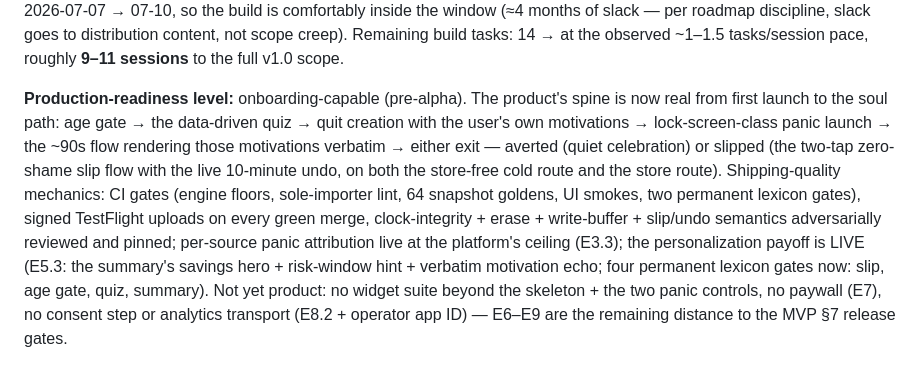
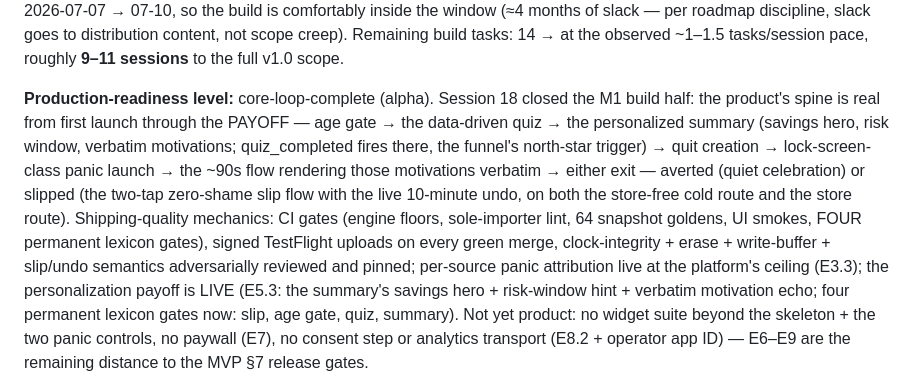
Before and after one commit to aytekXR/unhooked-quit-widget, a Markdown page: docs/implementation-plan.md, the part around the change. GitHub-like rendering.

Commit message:
docs: production-readiness level onboarding-capable → core-loop-complete (alpha) — the Session 18 close bumped everything else but this tracked field; M1 build-half complete, four lexicon gates [skip ci]
Co-Authored-By: Claude Fable 5 <noreply@anthropic.com>

```diff
--- a/docs/implementation-plan.md
+++ b/docs/implementation-plan.md
@@ -56,15 +56,17 @@ inside the window (≈4 months of slack — per roadmap discipline, slack goes t
 distribution content, not scope creep). Remaining build tasks: 14 → at the observed
 ~1–1.5 tasks/session pace, roughly **9–11 sessions** to the full v1.0 scope.
 
-**Production-readiness level:** onboarding-capable (pre-alpha). The product's spine
-is now real from first launch to the soul path: age gate → the data-driven quiz →
-quit creation with the user's own motivations → lock-screen-class panic launch →
-the ~90s flow rendering those motivations verbatim → either exit — averted (quiet
-celebration) or slipped (the two-tap zero-shame slip flow with the live 10-minute
-undo, on both the store-free cold route and the store route). Shipping-quality
-mechanics: CI gates (engine floors, sole-importer lint, 64 snapshot goldens, UI
-smokes, two permanent lexicon gates), signed TestFlight uploads on every green
-merge, clock-integrity + erase + write-buffer + slip/undo semantics adversarially
+**Production-readiness level:** core-loop-complete (alpha). Session 18 closed the
+M1 build half: the product's spine is real from first launch through the PAYOFF —
+age gate → the data-driven quiz → the personalized summary (savings hero, risk
+window, verbatim motivations; quiz_completed fires there, the funnel's north-star
+trigger) → quit creation → lock-screen-class panic launch → the ~90s flow
+rendering those motivations verbatim → either exit — averted (quiet celebration)
+or slipped (the two-tap zero-shame slip flow with the live 10-minute undo, on
+both the store-free cold route and the store route). Shipping-quality mechanics:
+CI gates (engine floors, sole-importer lint, 64 snapshot goldens, UI smokes,
+FOUR permanent lexicon gates), signed TestFlight uploads on every green merge,
+clock-integrity + erase + write-buffer + slip/undo semantics adversarially
 reviewed and pinned; per-source panic attribution live at the platform's ceiling
 (E3.3); the personalization payoff is LIVE (E5.3: the summary's savings hero +
 risk-window hint + verbatim motivation echo; four permanent lexicon gates now: slip, age gate, quiz, summary).
```
